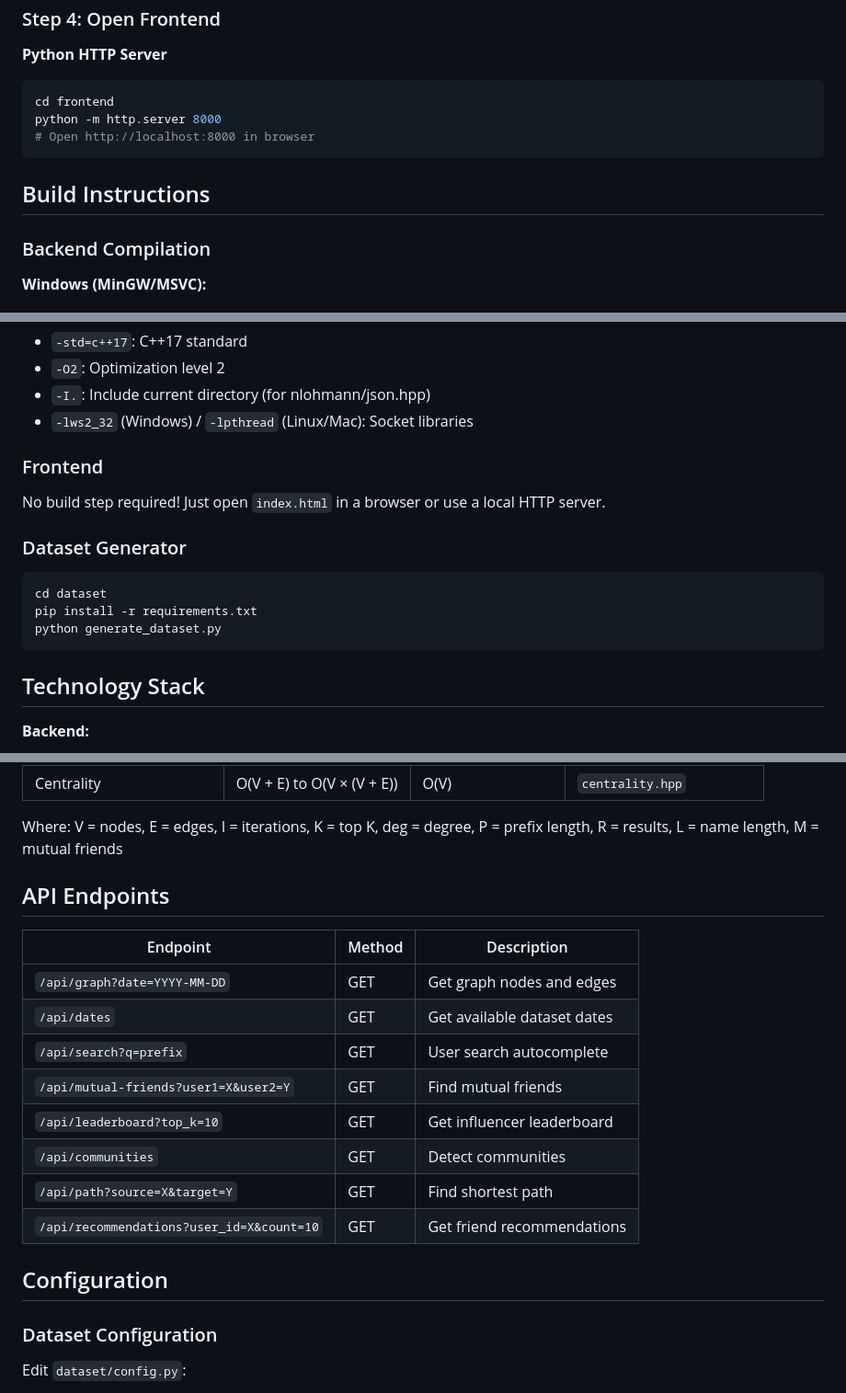
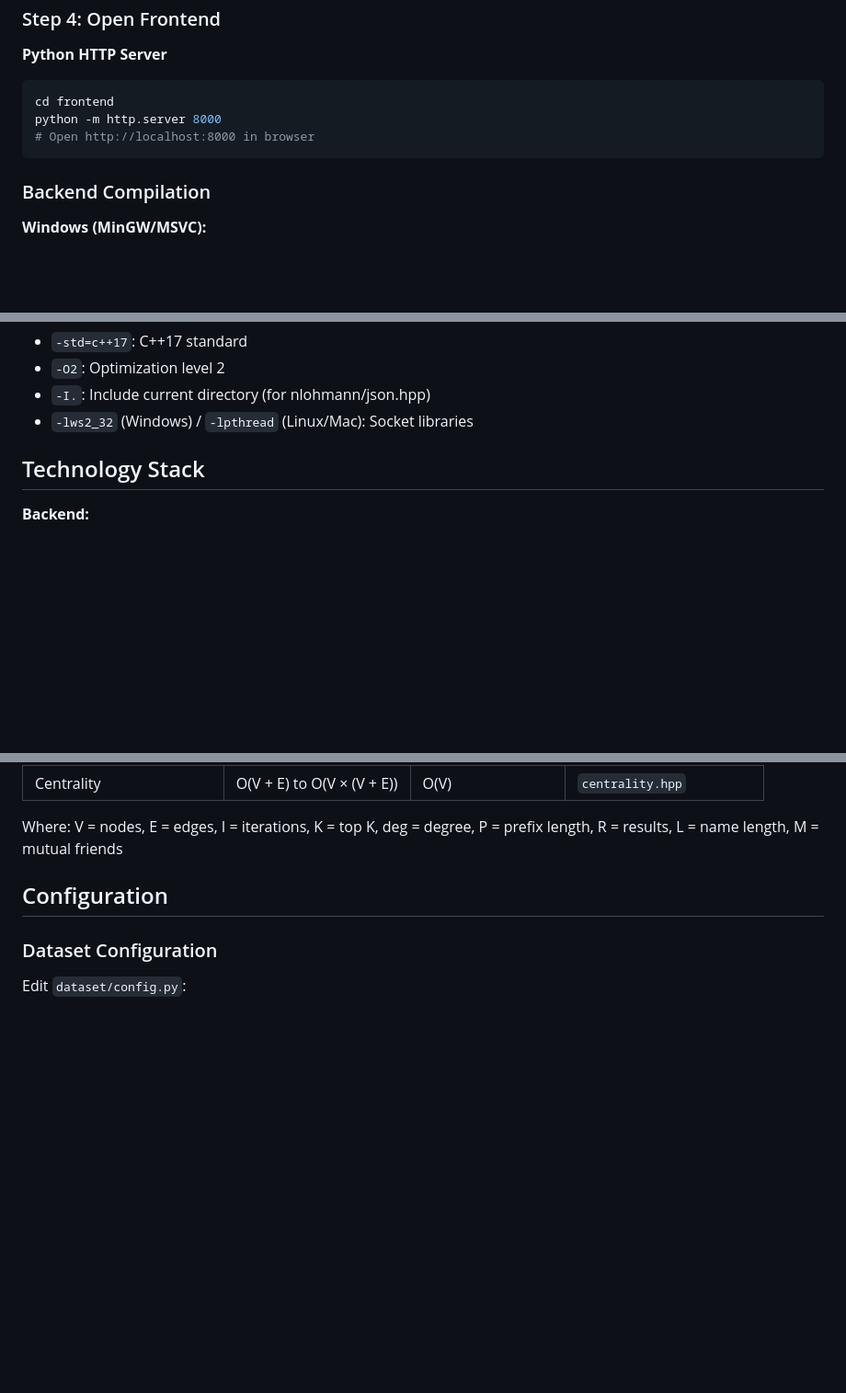
Before and after one commit to Subhanshu2406/DSA_Project, a Markdown page: README.md, 3 parts joined by grey strips. Shown at 92% size. GitHub-like rendering; blank space fills up the shorter version.

````diff
--- a/README.md
+++ b/README.md
@@ -131,8 +131,6 @@ python -m http.server 8000
 # Open http://localhost:8000 in browser
 ```
 
-## Build Instructions
-
 ### Backend Compilation
 
 **Windows (MinGW/MSVC):**
@@ -156,17 +154,6 @@ g++ -std=c++17 -O2 -I. api_server.cpp -o api_server -lpthread
 - `-I.`: Include current directory (for nlohmann/json.hpp)
 - `-lws2_32` (Windows) / `-lpthread` (Linux/Mac): Socket libraries
 
-### Frontend
-
-No build step required! Just open `index.html` in a browser or use a local HTTP server.
-
-### Dataset Generator
-
-```bash
-cd dataset
-pip install -r requirements.txt
-python generate_dataset.py
-```
 
 ## Technology Stack
 
@@ -199,18 +186,6 @@ python generate_dataset.py
 
 Where: V = nodes, E = edges, I = iterations, K = top K, deg = degree, P = prefix length, R = results, L = name length, M = mutual friends
 
-## API Endpoints
-
-| Endpoint | Method | Description |
-|----------|--------|-------------|
-| `/api/graph?date=YYYY-MM-DD` | GET | Get graph nodes and edges |
-| `/api/dates` | GET | Get available dataset dates |
-| `/api/search?q=prefix` | GET | User search autocomplete |
-| `/api/mutual-friends?user1=X&user2=Y` | GET | Find mutual friends |
-| `/api/leaderboard?top_k=10` | GET | Get influencer leaderboard |
-| `/api/communities` | GET | Detect communities |
-| `/api/path?source=X&target=Y` | GET | Find shortest path |
-| `/api/recommendations?user_id=X&count=10` | GET | Get friend recommendations |
 
 ## Configuration
 
````
Also changed, not shown: other parts of README.md (+3 -50 lines).
